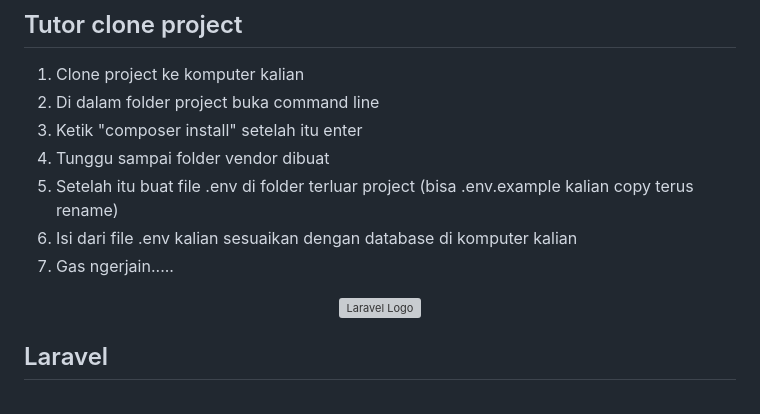
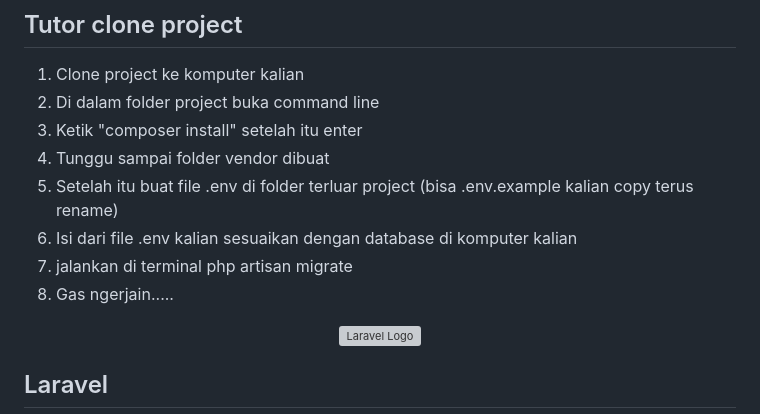
Before and after one commit to ghazafm/richdjoe-barbershops-website, a Markdown page: README.md, the part around the change. Rendered like a GitHub page; grey boxes are pictures that could not be loaded.

```diff
--- a/README.md
+++ b/README.md
@@ -5,7 +5,8 @@
 4. Tunggu sampai folder vendor dibuat
 5. Setelah itu buat file .env di folder terluar project (bisa .env.example kalian copy terus rename)
 6. Isi dari file .env kalian sesuaikan dengan database di komputer kalian
-7. Gas ngerjain.....
+7. jalankan di terminal php artisan migrate
+8. Gas ngerjain.....
 
 <p align="center"><a href="https://github.com/ghazafm" target="_blank"><img src="https://i.pinimg.com/originals/41/7e/be/417ebee986aec41629278b1e04cfbfe9.gif" width="400" alt="Laravel Logo"></a></p>
 
```
